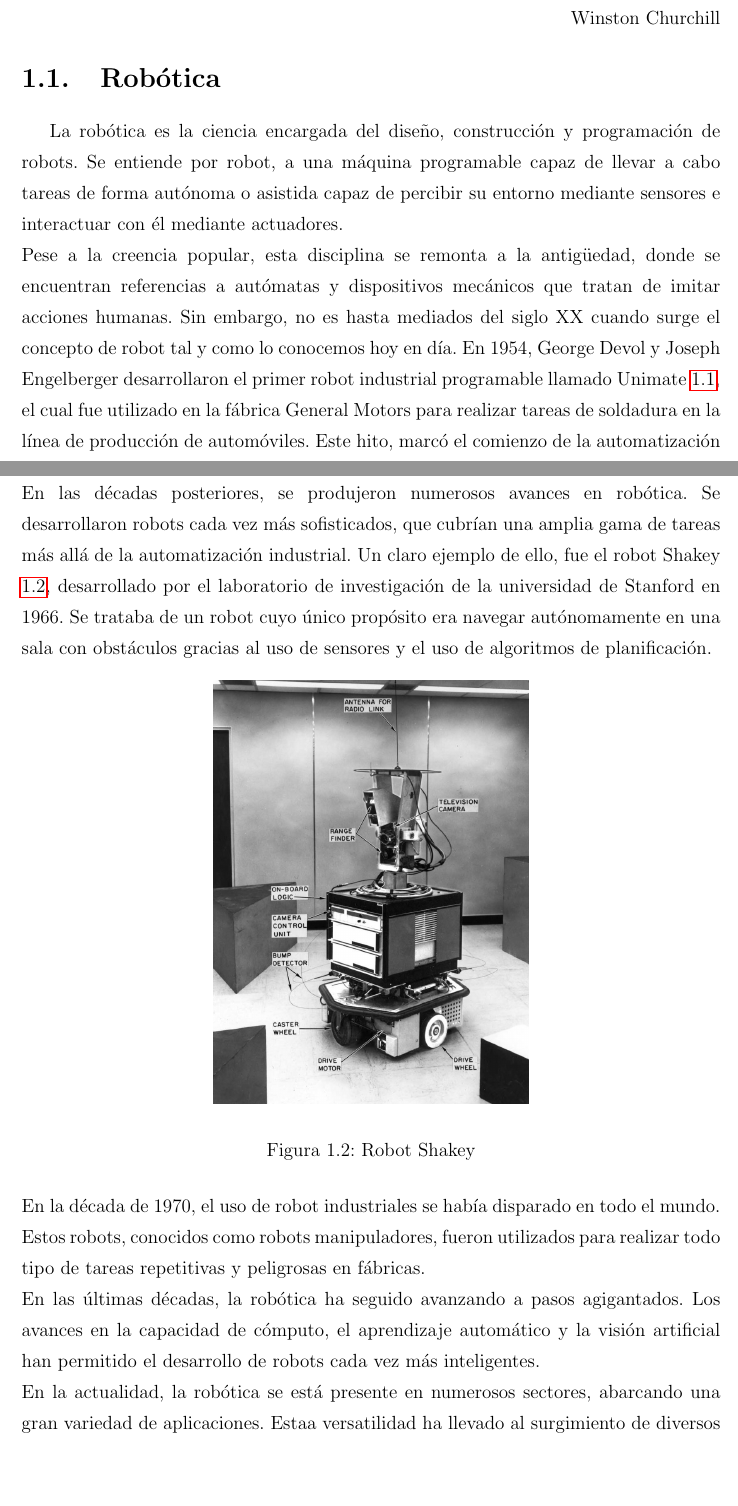
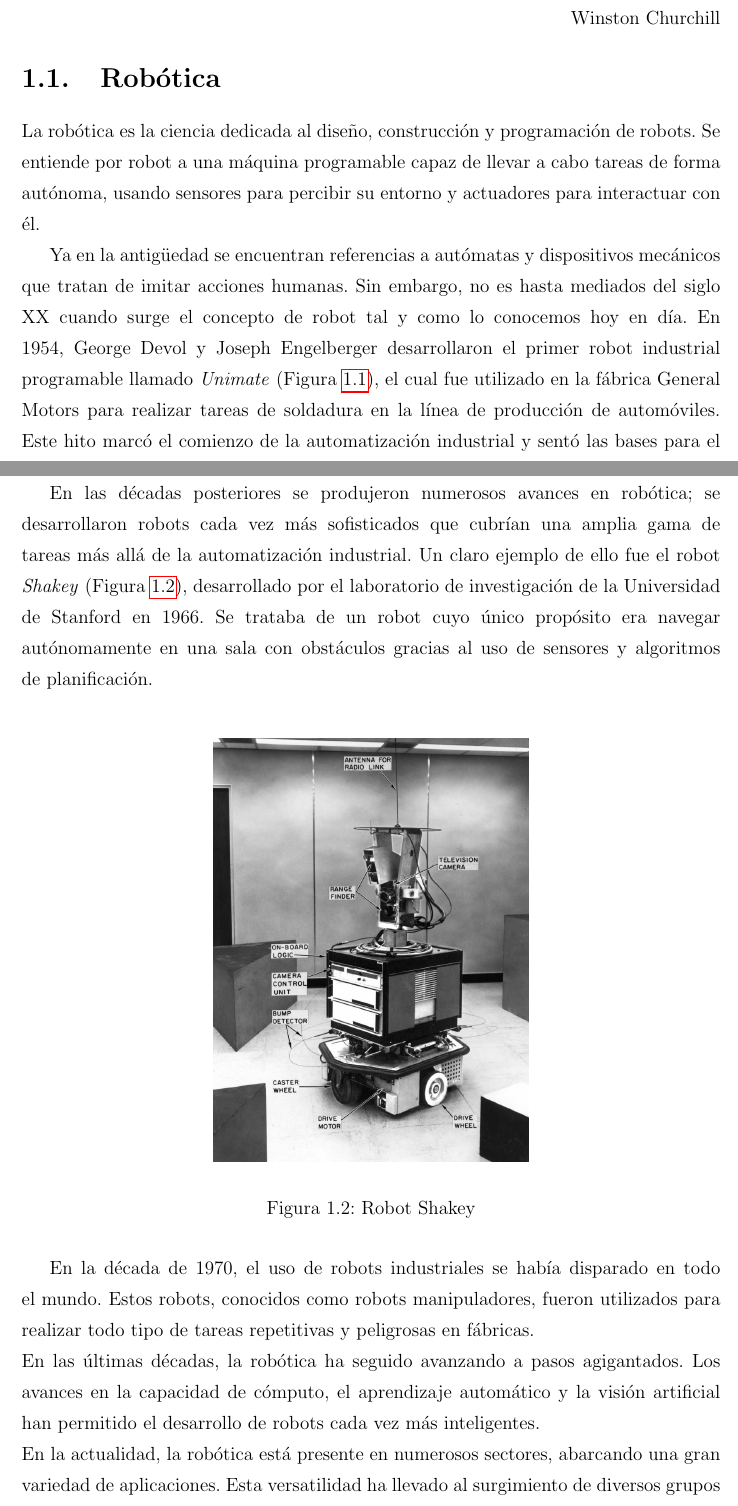
Before and after one commit to RoboticsURJC/tfg-vperez, a LaTeX thesis (latex/memoria.tex, which reads latex/capitulos/capitulo1.tex): two parts of pages 14 and 15 of 77, joined at a grey line, cut so that both start at the same text, the shorter picture padded with empty space. Compiled offline with pdfLaTeX.

Commit message:
Some fixes

```diff
--- a/latex/capitulos/capitulo1.tex
+++ b/latex/capitulos/capitulo1.tex
@@ -13,14 +13,15 @@ Winston Churchill\\
 
 \section{Robótica}
 \label{sec:rob}
-La robótica es la ciencia encargada del diseño, construcción y programación de robots. Se entiende por robot, a una máquina programable
-capaz de llevar a cabo tareas de forma autónoma o asistida capaz de percibir su entorno mediante sensores e interactuar con él mediante
-actuadores.\\
-Pese a la creencia popular, esta disciplina se remonta a la antigüedad, donde se encuentran referencias a autómatas y dispositivos mecánicos
+\noindent La robótica es la ciencia dedicada al diseño, construcción y programación de robots. Se entiende por
+robot a una máquina programable capaz de llevar a cabo tareas de forma autónoma, usando sensores para percibir su entorno y
+actuadores para interactuar con él.
+
+Ya en la antigüedad se encuentran referencias a autómatas y dispositivos mecánicos
 que tratan de imitar acciones humanas. Sin embargo, no es hasta mediados del siglo XX cuando surge el concepto de robot tal y como lo conocemos hoy en día.
-En 1954, George Devol y Joseph Engelberger desarrollaron el primer robot industrial programable llamado Unimate \ref{fig:unimate}, el cual fue utilizado en la fábrica General Motors
-para realizar tareas de soldadura en la línea de producción de automóviles. Este hito, marcó el comienzo de la automatización industrial y sentó las bases para
-el desarrollo futuro de robots industriales.
+En 1954, George Devol y Joseph Engelberger desarrollaron el primer robot industrial programable llamado \textit{Unimate} (Figura \ref{fig:unimate}), el cual fue utilizado en la fábrica General Motors
+para realizar tareas de soldadura en la línea de producción de automóviles. Este hito marcó el comienzo de la automatización industrial y sentó las bases para
+el desarrollo futuro de robots industriales.\\
 \begin{figure} [ht!]
   \begin{center}
     \includegraphics[width=7cm]{figs/unimate.jpg}
@@ -28,10 +29,10 @@ el desarrollo futuro de robots industriales.
   \caption{Robot Unimate}
   \label{fig:unimate}
 \end{figure}\
-\\
-En las décadas posteriores, se produjeron numerosos avances en robótica. Se desarrollaron robots cada vez más sofisticados, que cubrían una amplia gama de tareas más allá de la
-automatización industrial. Un claro ejemplo de ello, fue el robot Shakey \ref{fig:shakey}, desarrollado por el laboratorio de investigación de la universidad de Stanford en 1966. Se trataba
-de un robot cuyo único propósito era navegar autónomamente en una sala con obstáculos gracias al uso de sensores y el uso de algoritmos de planificación.
+
+En las décadas posteriores se produjeron numerosos avances en robótica; se desarrollaron robots cada vez más sofisticados que cubrían una amplia gama de tareas más allá de la
+automatización industrial. Un claro ejemplo de ello fue el robot \textit{Shakey} (Figura \ref{fig:shakey}), desarrollado por el laboratorio de investigación de la Universidad de Stanford en 1966. Se trataba
+de un robot cuyo único propósito era navegar autónomamente en una sala con obstáculos gracias al uso de sensores y algoritmos de planificación.\\
 \begin{figure} [ht!]
   \begin{center}
     \includegraphics[width=7cm]{figs/shakey.jpg}
@@ -39,14 +40,14 @@ de un robot cuyo único propósito era navegar autónomamente en una sala con ob
   \caption{Robot Shakey}
   \label{fig:shakey}
 \end{figure}\
-\\
-En la década de 1970, el uso de robot industriales se había disparado en todo el mundo. Estos robots, conocidos como robots manipuladores, fueron utilizados para
+
+En la década de 1970, el uso de robots industriales se había disparado en todo el mundo. Estos robots, conocidos como robots manipuladores, fueron utilizados para
 realizar todo tipo de tareas repetitivas y peligrosas en fábricas.
 \\
 En las últimas décadas, la robótica ha seguido avanzando a pasos agigantados. Los avances en la capacidad de cómputo, el aprendizaje automático y la visión
 artificial han permitido el desarrollo de robots cada vez más inteligentes.
 \\
-En la actualidad, la robótica se está presente en numerosos sectores, abarcando una gran variedad de aplicaciones. Estaa versatilidad ha llevado al surgimiento
+En la actualidad, la robótica está presente en numerosos sectores, abarcando una gran variedad de aplicaciones. Esta versatilidad ha llevado al surgimiento
 de diversos grupos y categorías que nos permiten clasificar las diferentes tipos de robots.
 \newpage
 
```
Also changed, not shown: latex/capitulos/capitulo1.tex (7 more changed lines), 3 other files.
